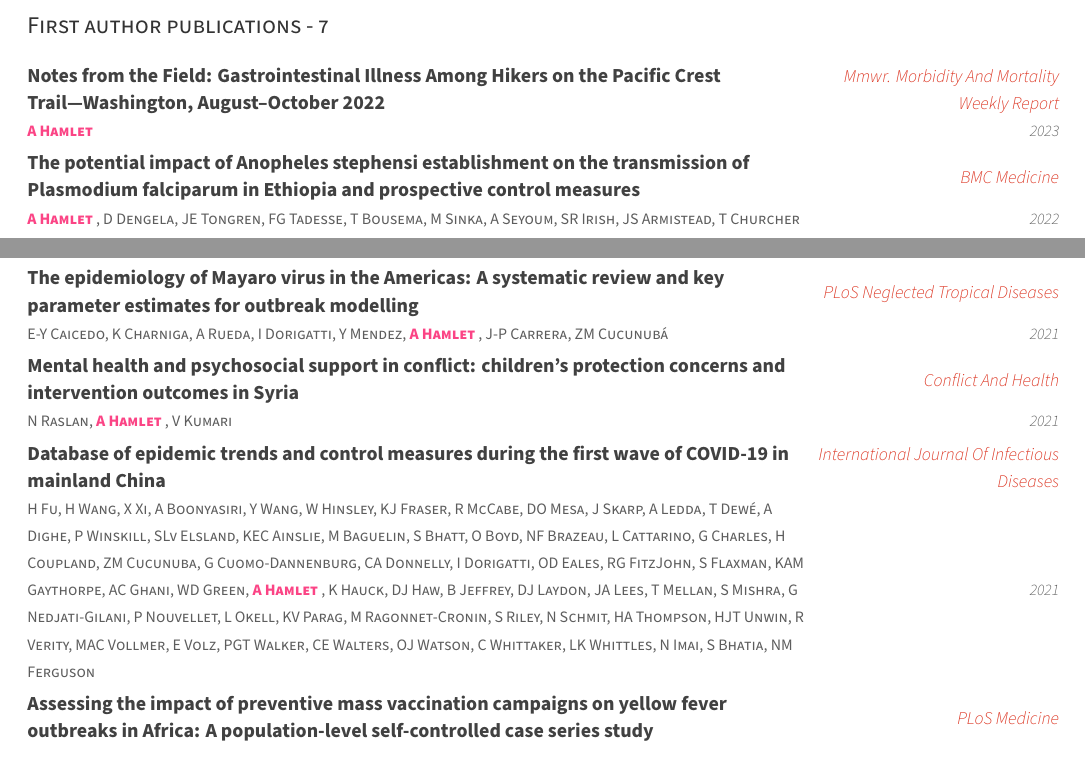
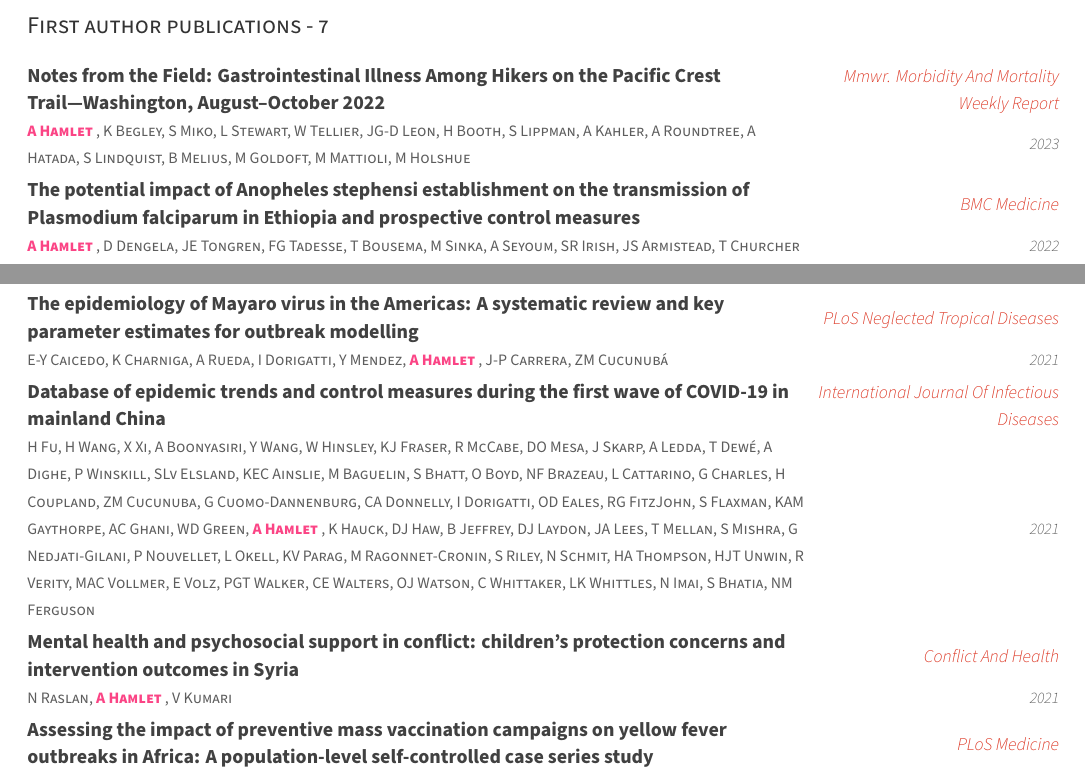
Before and after one commit to arranhamlet/auto_CV, a LaTeX CV (arran_hamlet_CV_giant.tex): two parts of pages 4 and 6 of 8, joined at a grey line, cut so that both start at the same text. Compiled offline with XeLaTeX.

Commit message:
Updated CV

```diff
--- a/arran_hamlet_CV_giant.tex
+++ b/arran_hamlet_CV_giant.tex
@@ -303,7 +303,7 @@ modelling to inform outbreak response and public health policy.}
 7}\label{first-author-publications---7}}
 
 \begin{cventries}
-    \cventry{\textcolor{red}{\textbf{A Hamlet}} }{Notes from the Field: Gastrointestinal Illness Among Hikers on the Pacific Crest Trail—Washington, August–October 2022}{Mmwr. Morbidity And Mortality Weekly Report}{2023}{}\vspace{-4.0mm}
+    \cventry{\textcolor{red}{\textbf{A Hamlet}} , K Begley, S Miko, L Stewart, W Tellier, JG-D Leon, H Booth, S Lippman, A Kahler, A Roundtree, A Hatada, S Lindquist, B Melius, M Goldoft, M Mattioli, M Holshue}{Notes from the Field: Gastrointestinal Illness Among Hikers on the Pacific Crest Trail—Washington, August–October 2022}{Mmwr. Morbidity And Mortality Weekly Report}{2023}{}\vspace{-4.0mm}
     \cventry{\textcolor{red}{\textbf{A Hamlet}} , D Dengela, JE Tongren, FG Tadesse, T Bousema, M Sinka, A Seyoum, SR Irish, JS Armistead, T Churcher}{The potential impact of Anopheles stephensi establishment on the transmission of Plasmodium falciparum in Ethiopia and prospective control measures}{BMC Medicine}{2022}{}\vspace{-4.0mm}
     \cventry{\textcolor{red}{\textbf{A Hamlet}} , DG Ramos, KAM Gaythorpe, APM Romano, T Garske, NM Ferguson}{Seasonality of agricultural exposure as an important predictor of seasonal yellow fever spillover in Brazil}{Nature Communications}{2021}{}\vspace{-4.0mm}
     \cventry{\textcolor{red}{\textbf{A Hamlet}} , KAM Gaythorpe, T Garske, NM Ferguson}{Seasonal and inter-annual drivers of yellow fever transmission in South America}{PLoS Neglected Tropical Diseases}{2021}{}\vspace{-4.0mm}
@@ -334,8 +334,8 @@ modelling to inform outbreak response and public health policy.}
     \cventry{AB Hogan, P Winskill, OJ Watson, PGT Walker, C Whittaker, M Baguelin, NF Brazeau, GD Charles, KAM Gaythorpe, \textcolor{red}{\textbf{A Hamlet}} , E Knock, DJ Laydon, JA Lees, A Løchen, R Verity, LK Whittles, F Muhib, K Hauck, NM Ferguson, AC Ghani}{Within-country age-based prioritisation, global allocation, and public health impact of a vaccine against SARS-CoV-2: A mathematical modelling analysis}{Vaccine}{2021}{}\vspace{-4.0mm}
     \cventry{OJ Watson, M Alhaffar, Z Mehchy, C Whittaker, Z Akil, NF Brazeau, G Cuomo-Dannenburg, \textcolor{red}{\textbf{A Hamlet}} , HA Thompson, M Baguelin, RG FitzJohn, E Knock, JA Lees, LK Whittles, T Mellan, P Winskill, ICCOVID-19RTBSDBA.DCA.FSGKAMINJELDJ.MSUH.JT.VR 1, N Howard, H Clapham, F Checchi, N Ferguson, A Ghani, E Beals, P Walker}{Leveraging community mortality indicators to infer COVID-19 mortality and transmission dynamics in Damascus, Syria}{Nature Communications}{2021}{}\vspace{-4.0mm}
     \cventry{E-Y Caicedo, K Charniga, A Rueda, I Dorigatti, Y Mendez, \textcolor{red}{\textbf{A Hamlet}} , J-P Carrera, ZM Cucunubá}{The epidemiology of Mayaro virus in the Americas: A systematic review and key parameter estimates for outbreak modelling}{PLoS Neglected Tropical Diseases}{2021}{}\vspace{-4.0mm}
+    \cventry{H Fu, H Wang, X Xi, A Boonyasiri, Y Wang, W Hinsley, KJ Fraser, R McCabe, DO Mesa, J Skarp, A Ledda, T Dewé, A Dighe, P Winskill, SLv Elsland, KEC Ainslie, M Baguelin, S Bhatt, O Boyd, NF Brazeau, L Cattarino, G Charles, H Coupland, ZM Cucunuba, G Cuomo-Dannenburg, CA Donnelly, I Dorigatti, OD Eales, RG FitzJohn, S Flaxman, KAM Gaythorpe, AC Ghani, WD Green, \textcolor{red}{\textbf{A Hamlet}} , K Hauck, DJ Haw, B Jeffrey, DJ Laydon, JA Lees, T Mellan, S Mishra, G Nedjati-Gilani, P Nouvellet, L Okell, KV Parag, M Ragonnet-Cronin, S Riley, N Schmit, HA Thompson, HJT Unwin, R Verity, MAC Vollmer, E Volz, PGT Walker, CE Walters, OJ Watson, C Whittaker, LK Whittles, N Imai, S Bhatia, NM Ferguson}{Database of epidemic trends and control measures during the first wave of COVID-19 in mainland China}{International Journal Of Infectious Diseases}{2021}{}\vspace{-4.0mm}
     \cventry{N Raslan, \textcolor{red}{\textbf{A Hamlet}} , V Kumari}{Mental health and psychosocial support in conflict: children’s protection concerns and intervention outcomes in Syria}{Conflict And Health}{2021}{}\vspace{-4.0mm}
-    \cventry{H Fu, H Wang, X Xi, A Boonyasiri, Y Wang, W Hinsley, KJ Fraser, R McCabe, DO Mesa, J Skarp, A Ledda, T Dewé, A Dighe, P Winskill, SLv Elsland, KEC Ainslie, M Baguelin, S Bhatt, O Boyd, NF Brazeau, L Cattarino, G Charles, H Coupland, ZM Cucunuba, G Cuomo-Dannenburg, CA Donnelly, I Dorigatti, OD Eales, RG FitzJohn, S Flaxman, KAM Gaythorpe, AC Ghani, WD Green, \textcolor{red}{\textbf{A Hamlet}} , K Hauck, DJ Haw, B Jeffrey, DJ Laydon, JA Lees, T Mellan, S Mishra, G Nedjati-Gilani, P Nouvellet, L Okell, KV Parag, M Ragonnet-Cronin, S Riley, N Schmit, HA Thompson, HJT Unwin, R Verity, MAC Vollmer, E Volz, PGT Walker, CE Walters, OJ Watson, C Whittaker, LK Whittles, N Imai, S Bhatia, NM Ferguson}{Database of epidemic trends and control measures during the first wave of COVID-19 in mainland China}{International Journal Of Infectious Diseases}{2021}{}\vspace{-4.0mm}
     \cventry{Kév Jean, H Raad, KAM Gaythorpe, \textcolor{red}{\textbf{A Hamlet}} , JE Mueller, D Hogan, T Mengistu, HJ Whitaker, T Garske, MN Hocine}{Assessing the impact of preventive mass vaccination campaigns on yellow fever outbreaks in Africa: A population-level self-controlled case series study}{PLoS Medicine}{2021}{}\vspace{-4.0mm}
     \cventry{CA Donnelly, S Bhatia, N Imai, G Cuomo-Dannenburg, M Baguelin, A Boonyasiri, A Cori, Z Cucunubá, I Dorigatti, R FitzJohn, H Fu, K Gaythorpe, A Ghani, \textcolor{red}{\textbf{A Hamlet}} , W Hinsley, D Laydon, G Nedjati-Gilani, L Okell, S Riley, H Thompson, Sv Elsland, E Volz, H Wang, Y Wang, C Whittaker, X Xi, NM Ferguson}{Estimating the number of undetected COVID-19 cases among travellers from mainland China}{Wellcome Open Research}{2021}{}\vspace{-4.0mm}
     \cventry{R Verity, LC Okell, I Dorigatti, P Winskill, C Whittaker, N Imai, G Cuomo-Dannenburg, H Thompson, PGT Walker, H Fu, A Dighe, JT Griffin, M Baguelin, S Bhatia, A Boonyasiri, A Cori, Z Cucunubá, R FitzJohn, K Gaythorpe, W Green, \textcolor{red}{\textbf{A Hamlet}} , W Hinsley, D Laydon, G Nedjati-Gilani, S Riley, SV Elsland, E Volz, H Wang, Y Wang, X Xi, CA Donnelly, AC Ghani, NM Ferguson}{Estimates of the severity of coronavirus disease 2019: a model-based analysis}{The Lancet Infectious Diseases}{2020}{}\vspace{-4.0mm}
```
Also changed, not shown: arran_hamlet_CV_giant.pdf (added), arran_hamlet_CV_giant.tex (2 more changed lines).
